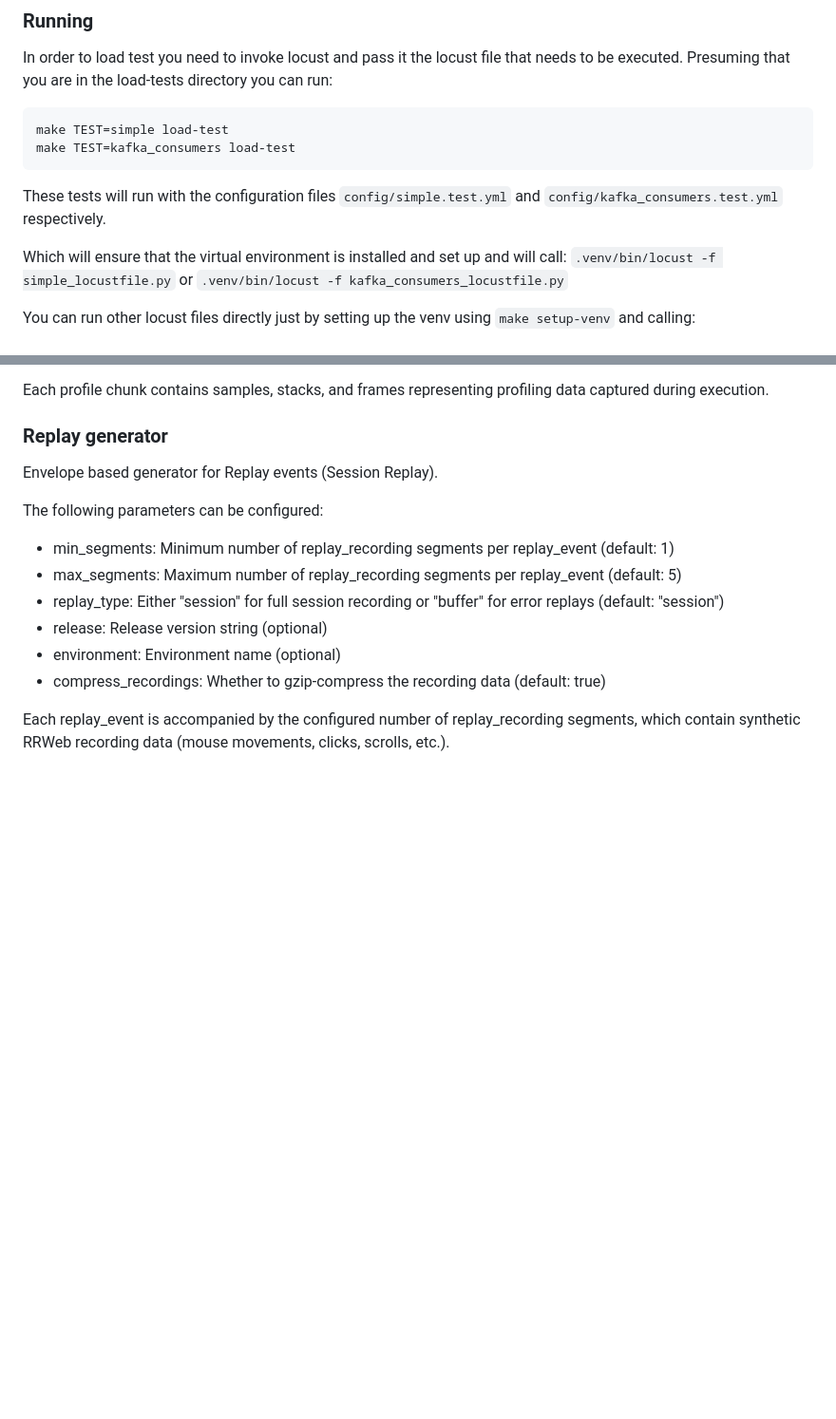
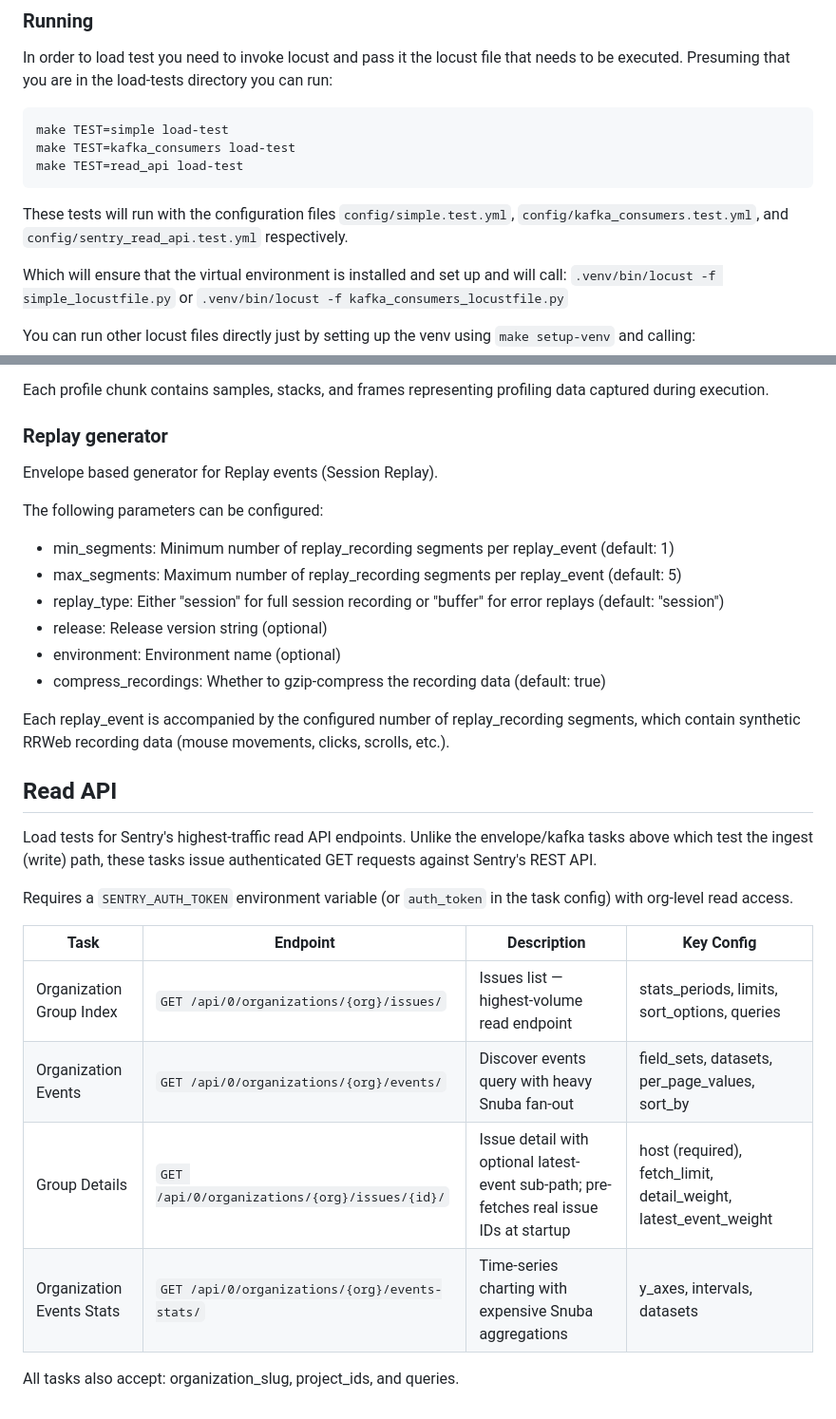
Before and after one commit to getsentry/ingest-load-tester, a Markdown page: README.md, 2 parts joined by grey strips. Shown at 95% size. GitHub-like rendering; blank space fills up the shorter version.

```diff
--- a/README.md
+++ b/README.md
@@ -52,8 +52,9 @@ Presuming that you are in the load-tests directory you can run:
 
     make TEST=simple load-test
     make TEST=kafka_consumers load-test
+    make TEST=read_api load-test
 
-These tests will run with the configuration files `config/simple.test.yml` and `config/kafka_consumers.test.yml` respectively.
+These tests will run with the configuration files `config/simple.test.yml`, `config/kafka_consumers.test.yml`, and `config/sentry_read_api.test.yml` respectively.
 
 Which will ensure that the virtual environment is installed and set up and will call:
 `.venv/bin/locust -f simple_locustfile.py`
@@ -249,3 +250,20 @@ The following parameters can be configured:
 
 Each replay_event is accompanied by the configured number of replay_recording segments, which contain
 synthetic RRWeb recording data (mouse movements, clicks, scrolls, etc.).
+
+## Read API
+
+Load tests for Sentry's highest-traffic read API endpoints. Unlike the envelope/kafka tasks above which
+test the ingest (write) path, these tasks issue authenticated GET requests against Sentry's REST API.
+
+Requires a `SENTRY_AUTH_TOKEN` environment variable (or `auth_token` in the task config) with org-level
+read access.
+
+| Task | Endpoint | Description | Key Config |
+|---|---|---|---|
+| Organization Group Index | `GET /api/0/organizations/{org}/issues/` | Issues list — highest-volume read endpoint | stats_periods, limits, sort_options, queries |
+| Organization Events | `GET /api/0/organizations/{org}/events/` | Discover events query with heavy Snuba fan-out | field_sets, datasets, per_page_values, sort_by |
+| Group Details | `GET /api/0/organizations/{org}/issues/{id}/` | Issue detail with optional latest-event sub-path; pre-fetches real issue IDs at startup | host (required), fetch_limit, detail_weight, latest_event_weight |
+| Organization Events Stats | `GET /api/0/organizations/{org}/events-stats/` | Time-series charting with expensive Snuba aggregations | y_axes, intervals, datasets |
+
+All tasks also accept: organization_slug, project_ids, and queries.
```
